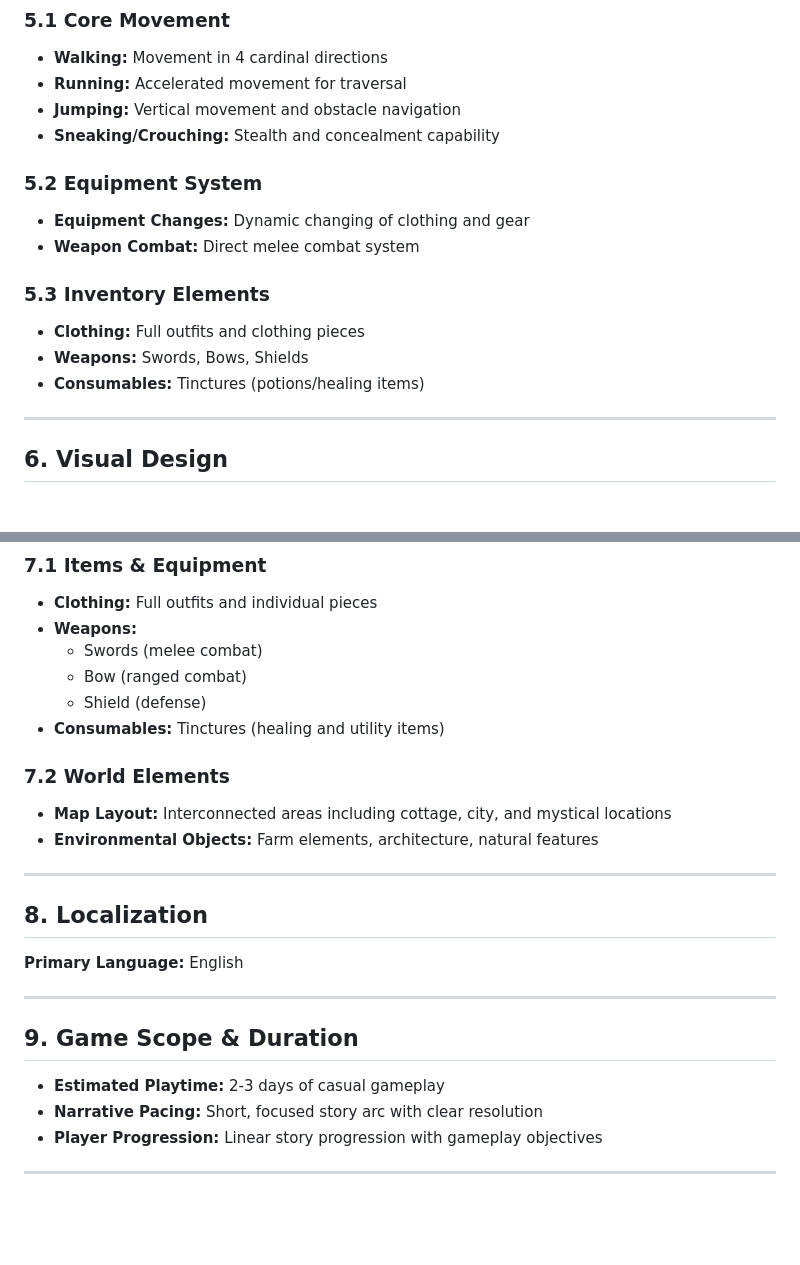
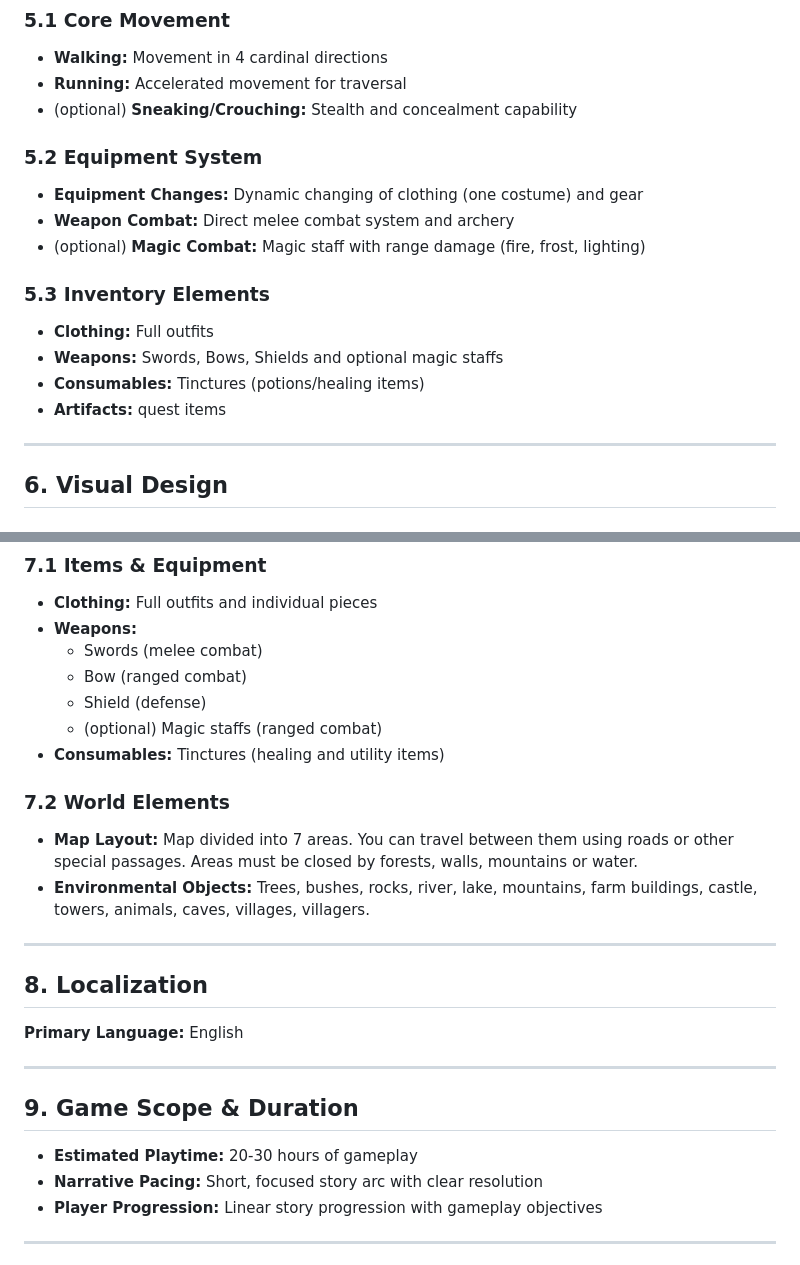
Before and after one commit to Ziomy137/EchoForest, a Markdown page: docs/gdd.md, 2 parts joined by grey strips. Drawn GitHub-style; blank space fills up the shorter version.

Commit message:
gdd review 1

```diff
--- a/docs/gdd.md
+++ b/docs/gdd.md
@@ -78,19 +78,20 @@ _(To be revealed during gameplay:)_
 
 - **Walking:** Movement in 4 cardinal directions
 - **Running:** Accelerated movement for traversal
-- **Jumping:** Vertical movement and obstacle navigation
-- **Sneaking/Crouching:** Stealth and concealment capability
+- (optional) **Sneaking/Crouching:** Stealth and concealment capability
 
 ### 5.2 Equipment System
 
-- **Equipment Changes:** Dynamic changing of clothing and gear
-- **Weapon Combat:** Direct melee combat system
+- **Equipment Changes:** Dynamic changing of clothing (one costume) and gear
+- **Weapon Combat:** Direct melee combat system and archery
+- (optional) **Magic Combat:** Magic staff with range damage (fire, frost, lighting)
 
 ### 5.3 Inventory Elements
 
-- **Clothing:** Full outfits and clothing pieces
-- **Weapons:** Swords, Bows, Shields
+- **Clothing:** Full outfits
+- **Weapons:** Swords, Bows, Shields and optional magic staffs
 - **Consumables:** Tinctures (potions/healing items)
+- **Artifacts:** quest items
 
 ---
 
@@ -145,12 +146,14 @@ A carefully curated, limited color palette creates the game's cohesive medieval
   - Swords (melee combat)
   - Bow (ranged combat)
   - Shield (defense)
+  - (optional) Magic staffs (ranged combat)
 - **Consumables:** Tinctures (healing and utility items)
 
 ### 7.2 World Elements
 
-- **Map Layout:** Interconnected areas including cottage, city, and mystical locations
-- **Environmental Objects:** Farm elements, architecture, natural features
+- **Map Layout:** Map divided into 7 areas. You can travel between them using roads or other special passages.
+  Areas must be closed by forests, walls, mountains or water.
+- **Environmental Objects:** Trees, bushes, rocks, river, lake, mountains, farm buildings, castle, towers, animals, caves, villages, villagers.
 
 ---
 
@@ -162,7 +165,7 @@ A carefully curated, limited color palette creates the game's cohesive medieval
 
 ## 9. Game Scope & Duration
 
-- **Estimated Playtime:** 2-3 days of casual gameplay
+- **Estimated Playtime:** 20-30 hours of gameplay
 - **Narrative Pacing:** Short, focused story arc with clear resolution
 - **Player Progression:** Linear story progression with gameplay objectives
 
```
